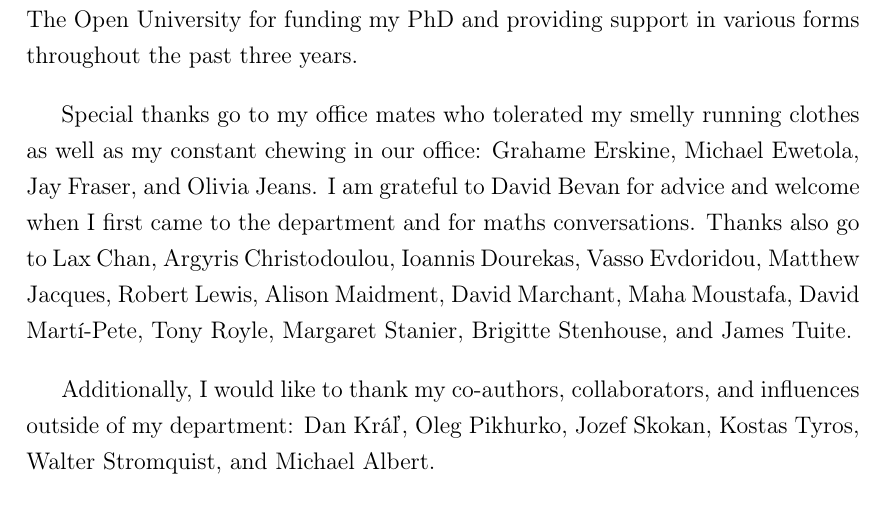
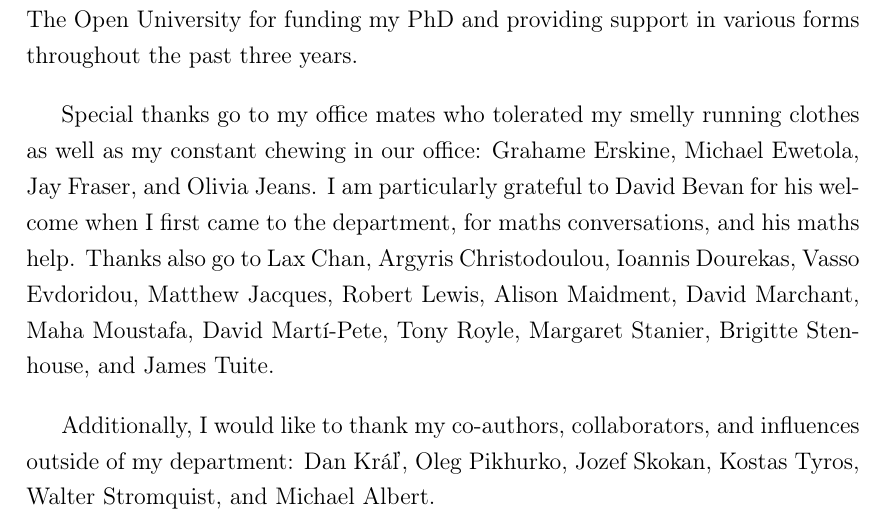
Before and after one commit to jsliacan/thesis, a LaTeX thesis (thesis.tex): part of page 4 of 145, cut so that both start at the same text. Compiled offline with pdfLaTeX.

Commit message:
updated acknowledgements

```diff
--- a/thesis.tex
+++ b/thesis.tex
@@ -75,7 +75,7 @@ I would like to thank my supervisor Robert Brignall for finding nice balance bet
 
 My acknowledgements go to the Department of Mathematics and Statistics at The Open University for funding my PhD and providing support in various forms throughout the past three years.
 
-Special thanks go to my office mates who tolerated my smelly running clothes as well as my constant chewing in our office: Grahame Erskine, Michael Ewetola, Jay Fraser, and Olivia Jeans. I am grateful to David Bevan for advice and welcome when I first came to the department and for maths conversations. Thanks also go to Lax Chan, Argyris Christodoulou, Ioannis Dourekas, Vasso Evdoridou, Matthew Jacques, Robert Lewis, Alison Maidment, David Marchant, Maha Moustafa, David Mart\'{i}-Pete, Tony Royle, Margaret Stanier, Brigitte Stenhouse, and James Tuite.
+Special thanks go to my office mates who tolerated my smelly running clothes as well as my constant chewing in our office: Grahame Erskine, Michael Ewetola, Jay Fraser, and Olivia Jeans. I am particularly grateful to David Bevan for his welcome when I first came to the department, for maths conversations, and his maths help. Thanks also go to Lax Chan, Argyris Christodoulou, Ioannis Dourekas, Vasso Evdoridou, Matthew Jacques, Robert Lewis, Alison Maidment, David Marchant, Maha Moustafa, David Mart\'{i}-Pete, Tony Royle, Margaret Stanier, Brigitte Stenhouse, and James Tuite.
 
 Additionally, I would like to thank my co-authors, collaborators, and influences outside of my department: Dan Kr\'a\v{l}, Oleg Pikhurko, Jozef Skokan, Kostas Tyros, Walter Stromquist, and Michael Albert.
 
```
Also changed, not shown: thesis.pdf.
